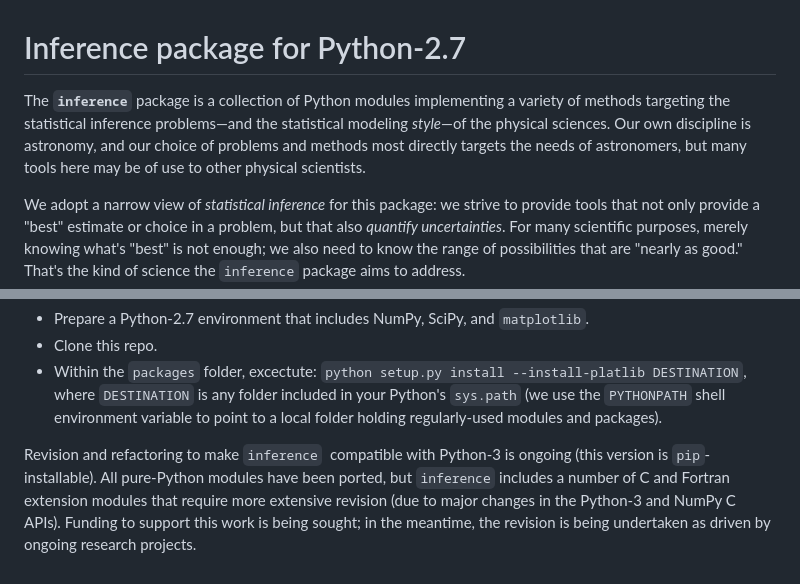
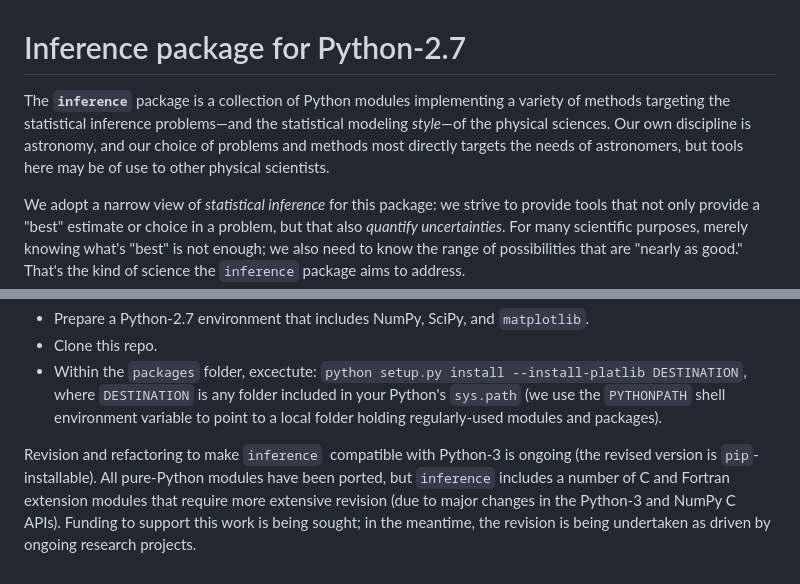
Before and after one commit to tloredo/inference-py2, a Markdown page: README.md, 2 parts joined by grey strips. Drawn GitHub-style.

```diff
--- a/README.md
+++ b/README.md
@@ -1,6 +1,6 @@
 # Inference package for Python-2.7
 
-The **`inference`** package is a collection of Python modules implementing a variety of methods targeting the statistical inference problems—and the statistical modeling *style*—of the physical sciences. Our own discipline is astronomy, and our choice of problems and methods most directly targets the needs of astronomers, but many tools here may be of use to other physical scientists.
+The **`inference`** package is a collection of Python modules implementing a variety of methods targeting the statistical inference problems—and the statistical modeling *style*—of the physical sciences. Our own discipline is astronomy, and our choice of problems and methods most directly targets the needs of astronomers, but tools here may be of use to other physical scientists.
 
 We adopt a narrow view of *statistical inference* for this package: we strive to provide tools that not only provide a "best" estimate or choice in a problem, but that also *quantify uncertainties*. For many scientific purposes, merely knowing what's "best" is not enough; we also need to know the range of possibilities that are "nearly as good." That's the kind of science the `inference` package aims to address.
 
@@ -18,4 +18,4 @@ This repo archives the last version of `inference` as it was maintained for Pyth
 * Clone this repo.
 * Within the `packages` folder, excectute: `python setup.py install --install-platlib DESTINATION`, where `DESTINATION` is any folder included in your Python's `sys.path` (we use the `PYTHONPATH` shell environment variable to point to a local folder holding regularly-used modules and packages).
 
-Revision and refactoring to make `inference`  compatible with Python-3 is ongoing (this version is `pip`-installable). All pure-Python modules have been ported, but `inference` includes a number of C and Fortran extension modules that require more extensive revision (due to major changes in the Python-3 and NumPy C APIs). Funding to support this work is being sought; in the meantime, the revision is being undertaken as driven by ongoing research projects.
+Revision and refactoring to make `inference`  compatible with Python-3 is ongoing (the revised version is `pip`-installable). All pure-Python modules have been ported, but `inference` includes a number of C and Fortran extension modules that require more extensive revision (due to major changes in the Python-3 and NumPy C APIs). Funding to support this work is being sought; in the meantime, the revision is being undertaken as driven by ongoing research projects.
```
